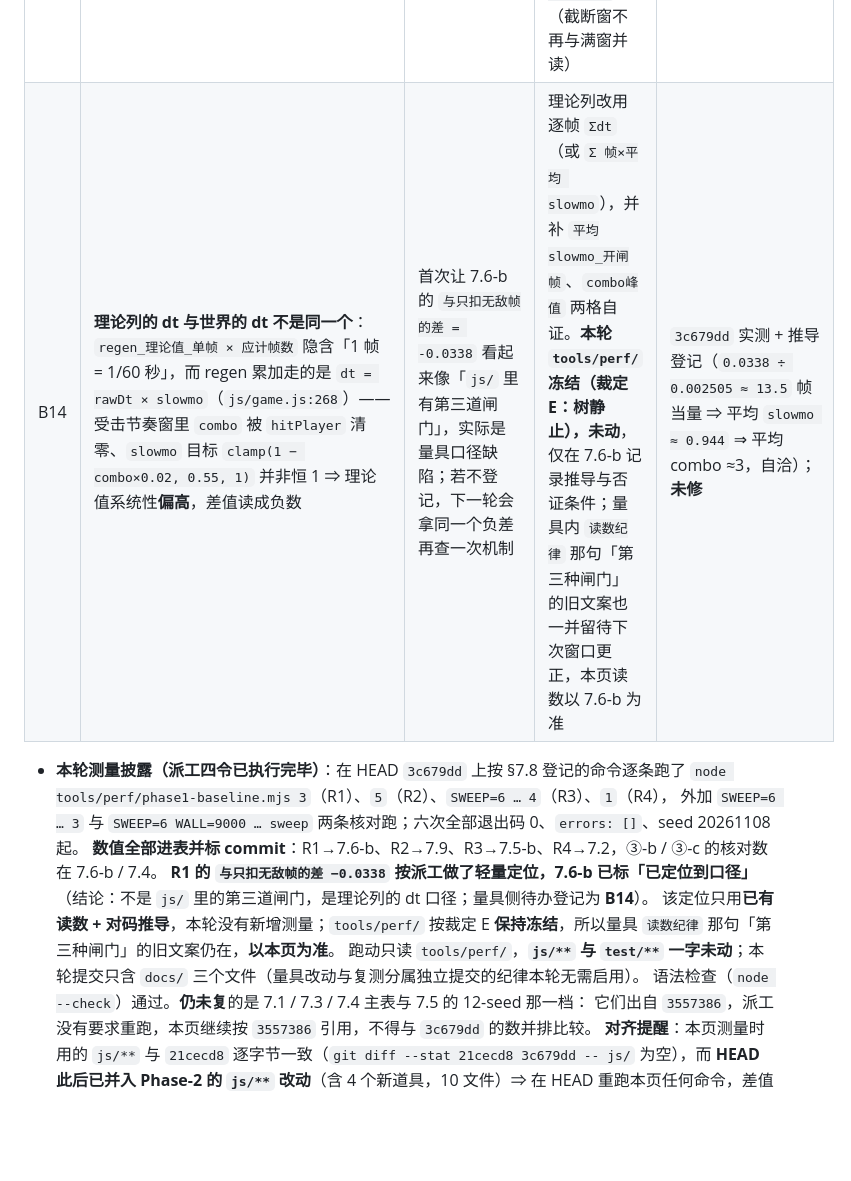
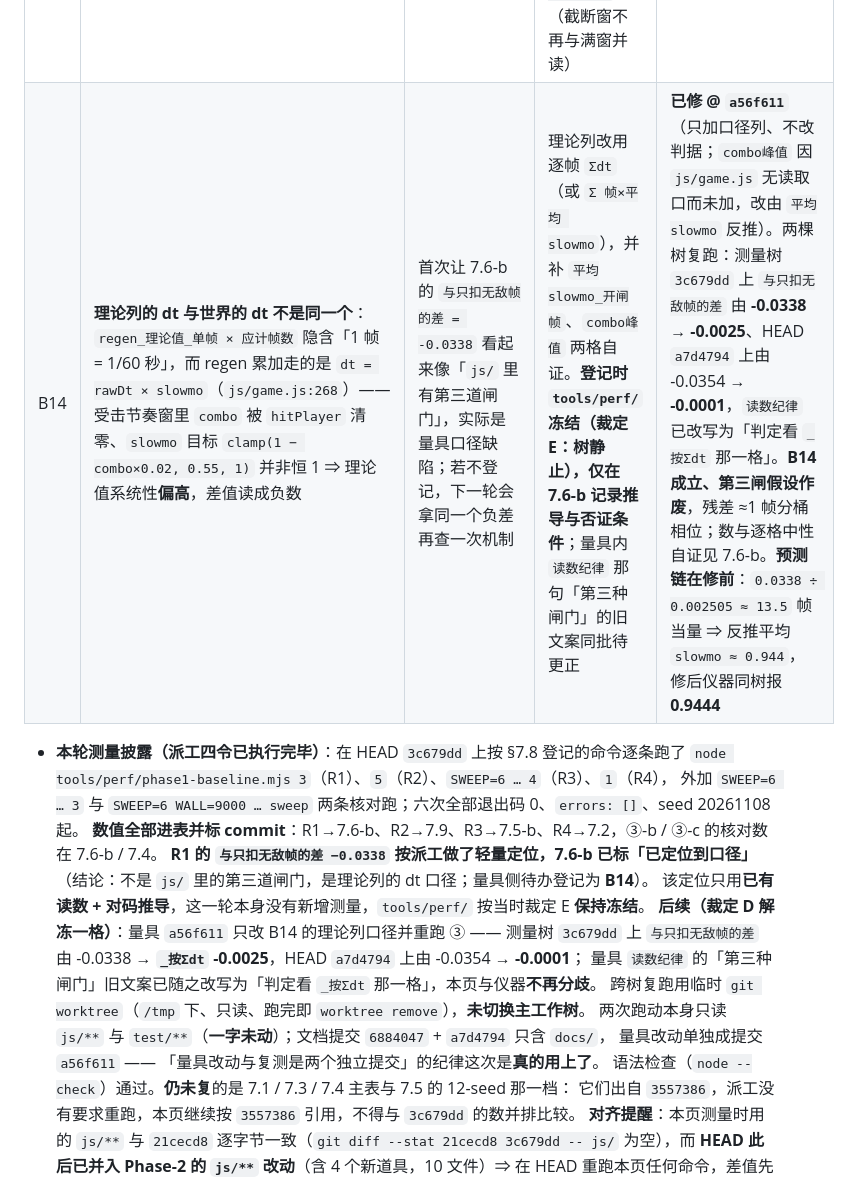
Before and after one commit to CorySoft/plane-war, a Markdown page: docs/perf-baseline.md, the part around one of its changes. GitHub-like rendering; blank space fills up the shorter version.

```diff
--- a/docs/perf-baseline.md
+++ b/docs/perf-baseline.md
@@ -555,14 +588,19 @@ SWEEP=12 WALL=9000 node tools/perf/phase1-baseline.mjs all     # 全部七档（
 | B11 | `friendlyCensus` 只有「主弹 / 碎片 / 探针」三类，**没有为「同帧直读」记录峰值那一帧的成分**，也没有记录帧末计数与发射闸上限的关系 ⇒ `peakFriendly` 出现 142 时无从判断是「合成弹顶上来的」还是「采样时刻不同」 | 影响 `503c2d1` 首轮的 ③ `peakFriendly`（142）解释；数值本身没错，**错的是没有可对账的成分读数** | ① 补 `峰值分解_峰值帧`；③ 补同名格 + `帧末计数超screenCap的帧数` / `帧末超出上限的最大幅度` / `峰值采样时刻`（`:433-439`、`:483-486`），并把「合成弹不入池」的对码结论写进注释（`:147-157`） | `da83521` 已修。排查结论：**合成弹假设被实码否证**（`js/bullet.js:56-70` 不调 `pushBullet`、`:90` 明示不入池），142/143 的成分是**主弹 ≤140 + 碎片 4~8**，见 7.2 |
 | B12 | `lock()` 只写 `skills` 参数里出现的键 ⇒ **升级抽奖白送的技能（`js/powerup.js:245-248` 池含 `split`/`volley`/`scatter`/`explosion`…）不会被清掉**，「Phase-1 满级构筑」在 60 秒窗里实际是「六技能满级 + 十余项抽奖产物」 | **凡拿 ③/⑤ 的存活窗读数谈「某项 Phase-1 技能的效应」，都带着这层漂移**：7.2 的 142/143 碎片、7.9 环频的等级流、7.6-b 的 `满命帧数` 都是漂移构筑的读数。不是「错数」，是**标签错** | 加两格自证：`本臂指定技能` 与 `窗末技能快照`（`:477-478`），并让 ⑤ 的环频窗一并带出（`:955-956`）；**没有**改 `lock` 的行为——改了就变成另一个构筑，历史窗全部要重跑 | `da83521` 已登记并出数。**纪律已生效**：7.2 / 7.6-b / 7.9 的每条结论都写了「漂移构筑」 |
 | B13 | `环频口径告警` 的**判据方向写反**：旧版把「视觉增量 > 上升沿帧数」判成「本节不出环频」。对码后 `fxRings` 通道里爆炸环每爆另加 1~3 环（`js/game.js:967-971`）、新星每帧最多 1 环（`:1228-1229`）⇒ **视觉本来就是超集**，能否证上升沿的只有反向（视觉 < 上升沿）与触顶少报 | `da83521` 首轮 ⑤ 的 6 seed 里 3 条被判「不出环频」，等于**作废一半有效读数**；若不修，7.9 只剩 n=3 且其中 1 条还是截断窗 | 告警改三档：红（视觉 < 上升沿 ⇒ 主读数不可用）/ 触顶 / 黄（超集：主读数照用、对照腿不可独立证伪，登记为待办）；另补 `视觉增量_超出上升沿的部分`、`环每分钟_窗满60秒`（截断窗不再与满窗并读） | `3c679dd` 已修。**黄档仍未澄清**：需要一条能区分爆炸环/新星环的计数，`js/game.js:971` 与 `:1229` 两个 push 点当前没有可判别字段可依赖 |
-| B14 | **理论列的 dt 与世界的 dt 不是同一个**：`regen_理论值_单帧 × 应计帧数` 隐含「1 帧 = 1/60 秒」，而 regen 累加走的是 `dt = rawDt × slowmo`（`js/game.js:268`）——受击节奏窗里 `combo` 被 `hitPlayer` 清零、`slowmo` 目标 `clamp(1 − combo×0.02, 0.55, 1)` 并非恒 1 ⇒ 理论值系统性**偏高**，差值读成负数 | 首次让 7.6-b 的 `与只扣无敌帧的差 = -0.0338` 看起来像「`js/` 里有第三道闸门」，实际是量具口径缺陷；若不登记，下一轮会拿同一个负差再查一次机制 | 理论列改用逐帧 `Σdt`（或 `Σ 帧×平均 slowmo`），并补 `平均slowmo_开闸帧`、`combo峰值` 两格自证。**本轮 `tools/perf/` 冻结（裁定 E：树静止），未动**，仅在 7.6-b 记录推导与否证条件；量具内 `读数纪律` 那句「第三种闸门」的旧文案也一并留待下次窗口更正，本页读数以 7.6-b 为准 | `3c679dd` 实测 + 推导登记（`0.0338 ÷ 0.002505 ≈ 13.5` 帧当量 ⇒ 平均 `slowmo ≈ 0.944` ⇒ 平均 combo ≈3，自洽）；**未修** |
+| B14 | **理论列的 dt 与世界的 dt 不是同一个**：`regen_理论值_单帧 × 应计帧数` 隐含「1 帧 = 1/60 秒」，而 regen 累加走的是 `dt = rawDt × slowmo`（`js/game.js:268`）——受击节奏窗里 `combo` 被 `hitPlayer` 清零、`slowmo` 目标 `clamp(1 − combo×0.02, 0.55, 1)` 并非恒 1 ⇒ 理论值系统性**偏高**，差值读成负数 | 首次让 7.6-b 的 `与只扣无敌帧的差 = -0.0338` 看起来像「`js/` 里有第三道闸门」，实际是量具口径缺陷；若不登记，下一轮会拿同一个负差再查一次机制 | 理论列改用逐帧 `Σdt`（或 `Σ 帧×平均 slowmo`），并补 `平均slowmo_开闸帧`、`combo峰值` 两格自证。**登记时 `tools/perf/` 冻结（裁定 E：树静止），仅在 7.6-b 记录推导与否证条件**；量具内 `读数纪律` 那句「第三种闸门」的旧文案同批待更正 | **已修 @ `a56f611`**（只加口径列、不改判据；`combo峰值` 因 `js/game.js` 无读取口而未加，改由 `平均slowmo` 反推）。两棵树复跑：测量树 `3c679dd` 上 `与只扣无敌帧的差` 由 **-0.0338 → -0.0025**、HEAD `a7d4794` 上由 -0.0354 → **-0.0001**，`读数纪律` 已改写为「判定看 `_按Σdt` 那一格」。**B14 成立、第三闸假设作废**，残差 ≈1 帧分桶相位；数与逐格中性自证见 7.6-b。**预测链在修前**：`0.0338 ÷ 0.002505 ≈ 13.5` 帧当量 ⇒ 反推平均 `slowmo ≈ 0.944`，修后仪器同树报 **0.9444** |
 - **本轮测量披露（派工四令已执行完毕）**：在 HEAD `3c679dd` 上按 §7.8 登记的命令逐条跑了
   `node tools/perf/phase1-baseline.mjs 3`（R1）、`5`（R2）、`SWEEP=6 … 4`（R3）、`1`（R4），
   外加 `SWEEP=6 … 3` 与 `SWEEP=6 WALL=9000 … sweep` 两条核对跑；六次全部退出码 0、`errors: []`、seed 20261108 起。
   **数值全部进表并标 commit**：R1→7.6-b、R2→7.9、R3→7.5-b、R4→7.2，③-b / ③-c 的核对数在 7.6-b / 7.4。
   **R1 的 `与只扣无敌帧的差 −0.0338` 按派工做了轻量定位，7.6-b 已标「已定位到口径」**（结论：不是 `js/` 里的第三道闸门，是理论列的 dt 口径；量具侧待办登记为 **B14**）。
-  该定位只用**已有读数 + 对码推导**，本轮没有新增测量；`tools/perf/` 按裁定 E **保持冻结**，所以量具 `读数纪律` 那句「第三种闸门」的旧文案仍在，**以本页为准**。
-  跑动只读 `tools/perf/`，**`js/**` 与 `test/**` 一字未动**；本轮提交只含 `docs/` 三个文件（量具改动与复测分属独立提交的纪律本轮无需启用）。
+  该定位只用**已有读数 + 对码推导**，这一轮本身没有新增测量，`tools/perf/` 按当时裁定 E **保持冻结**。
+  **后续（裁定 D 解冻一格）**：量具 `a56f611` 只改 B14 的理论列口径并重跑 ③ —— 测量树 `3c679dd` 上
+  `与只扣无敌帧的差` 由 -0.0338 → **`_按Σdt` -0.0025**，HEAD `a7d4794` 上由 -0.0354 → **-0.0001**；
+  量具 `读数纪律` 的「第三种闸门」旧文案已随之改写为「判定看 `_按Σdt` 那一格」，本页与仪器**不再分歧**。
+  跨树复跑用临时 `git worktree`（`/tmp` 下、只读、跑完即 `worktree remove`），**未切换主工作树**。
+  两次跑动本身只读 `js/**` 与 `test/**`（**一字未动**）；文档提交 `6884047` + `a7d4794` 只含 `docs/`，
+  量具改动单独成提交 `a56f611` —— 「量具改动与复测是两个独立提交」的纪律这次是**真的用上了**。
   语法检查（`node --check`）通过。**仍未复**的是 7.1 / 7.3 / 7.4 主表与 7.5 的 12-seed 那一档：
   它们出自 `3557386`，派工没有要求重跑，本页继续按 `3557386` 引用，不得与 `3c679dd` 的数并排比较。
   **对齐提醒**：本页测量时用的 `js/**` 与 `21cecd8` 逐字节一致（`git diff --stat 21cecd8 3c679dd -- js/` 为空），而 **HEAD 此后已并入 Phase-2 的 `js/**` 改动**（含 4 个新道具，10 文件）⇒ 在 HEAD 重跑本页任何命令，差值先归因给「代码不是同一份」，再谈机制。
```
Also changed, not shown: other parts of docs/perf-baseline.md (+36 -3 lines).
